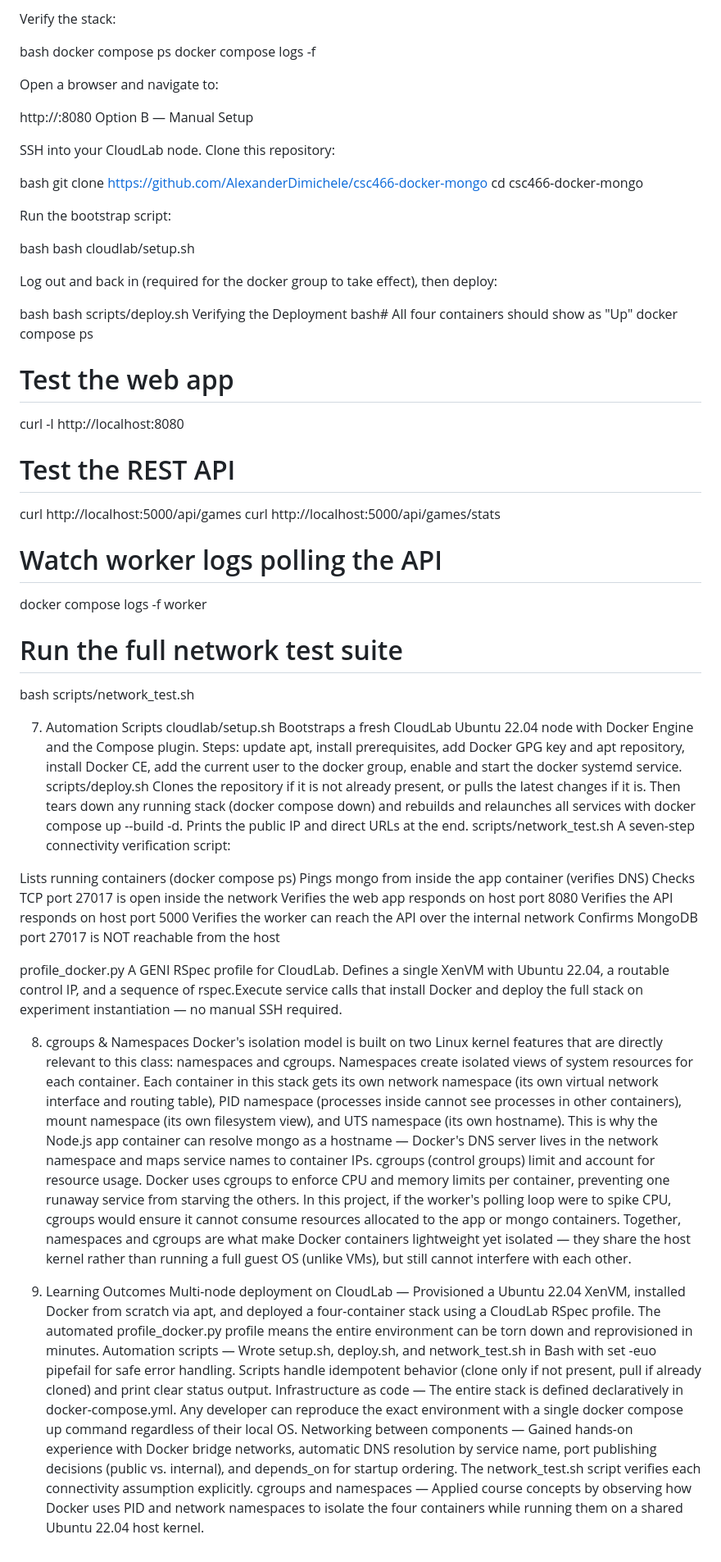
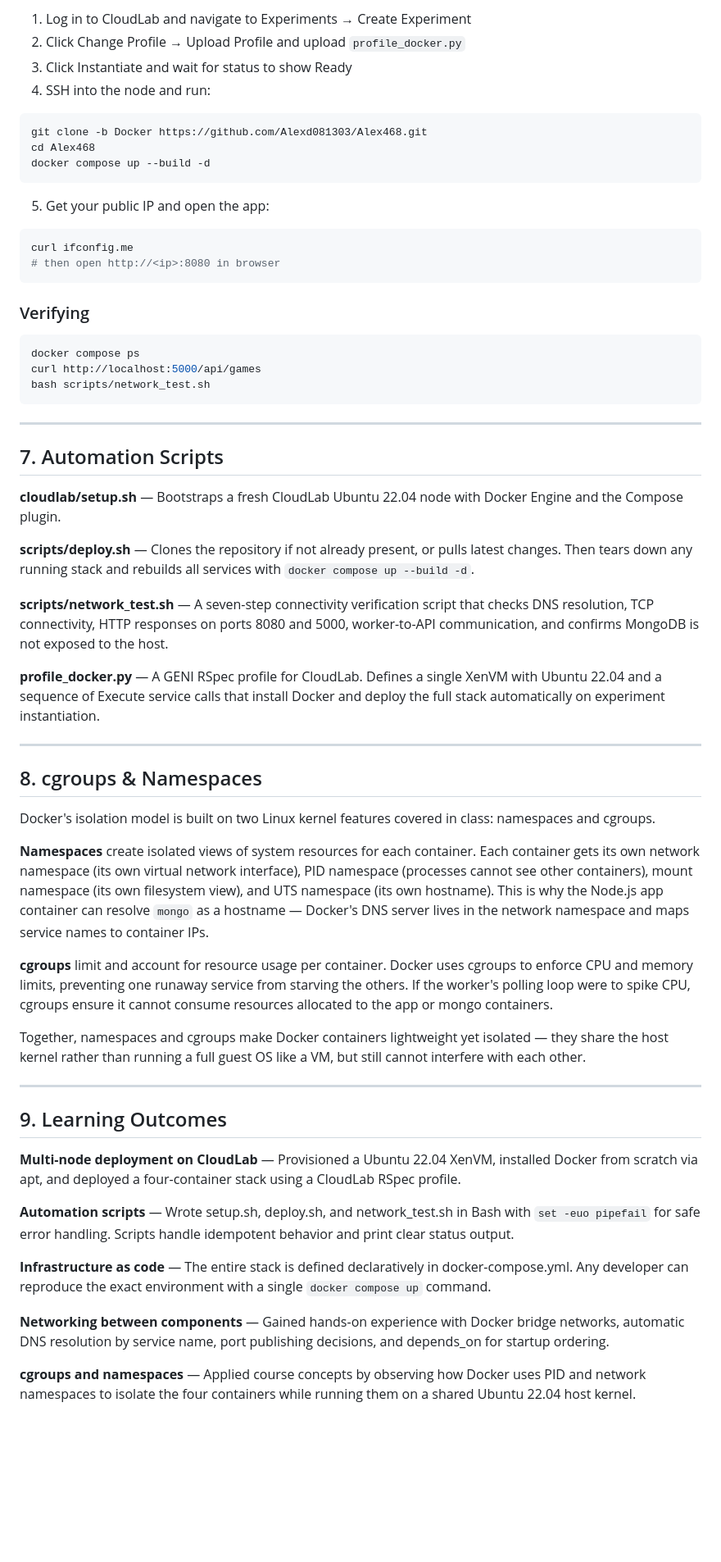
Before and after one commit to Alexd081303/Alex468, a Markdown page: README.md, the part around one of its changes. Shown at 82% size. Rendered like a GitHub page; blank space fills up the shorter version.

````diff
--- a/README.md
+++ b/README.md
@@ -144,72 +193,64 @@ Once the experiment status shows Ready, SSH into the node:
 
-Verify the stack:
+1. Log in to CloudLab and navigate to Experiments → Create Experiment
+2. Click Change Profile → Upload Profile and upload `profile_docker.py`
+3. Click Instantiate and wait for status to show Ready
+4. SSH into the node and run:
 
-bash   docker compose ps
-   docker compose logs -f
+```bash
+git clone -b Docker https://github.com/Alexd081303/Alex468.git
+cd Alex468
+docker compose up --build -d
+```
 
-Open a browser and navigate to:
+5. Get your public IP and open the app:
 
-   http://<cloudlab-node-public-ip>:8080
-Option B — Manual Setup
+```bash
+curl ifconfig.me
+# then open http://<ip>:8080 in browser
+```
 
-SSH into your CloudLab node.
-Clone this repository:
+### Verifying
 
-bash   git clone https://github.com/AlexanderDimichele/csc466-docker-mongo
-   cd csc466-docker-mongo
+```bash
+docker compose ps
+curl http://localhost:5000/api/games
+bash scripts/network_test.sh
+```
 
-Run the bootstrap script:
+---
 
-bash   bash cloudlab/setup.sh
+## 7. Automation Scripts
 
-Log out and back in (required for the docker group to take effect), then deploy:
+**cloudlab/setup.sh** — Bootstraps a fresh CloudLab Ubuntu 22.04 node with Docker Engine and the Compose plugin.
 
-bash   bash scripts/deploy.sh
-Verifying the Deployment
-bash# All four containers should show as "Up"
-docker compose ps
+**scripts/deploy.sh** — Clones the repository if not already present, or pulls latest changes. Then tears down any running stack and rebuilds all services with `docker compose up --build -d`.
 
-# Test the web app
-curl -I http://localhost:8080
+**scripts/network_test.sh** — A seven-step connectivity verification script that checks DNS resolution, TCP connectivity, HTTP responses on ports 8080 and 5000, worker-to-API communication, and confirms MongoDB is not exposed to the host.
 
-# Test the REST API
-curl http://localhost:5000/api/games
-curl http://localhost:5000/api/games/stats
+**profile_docker.py** — A GENI RSpec profile for CloudLab. Defines a single XenVM with Ubuntu 22.04 and a sequence of Execute service calls that install Docker and deploy the full stack automatically on experiment instantiation.
 
-# Watch worker logs polling the API
-docker compose logs -f worker
+---
 
-# Run the full network test suite
-bash scripts/network_test.sh
+## 8. cgroups & Namespaces
 
-7. Automation Scripts
-cloudlab/setup.sh
-Bootstraps a fresh CloudLab Ubuntu 22.04 node with Docker Engine and the Compose plugin. Steps: update apt, install prerequisites, add Docker GPG key and apt repository, install Docker CE, add the current user to the docker group, enable and start the docker systemd service.
-scripts/deploy.sh
-Clones the repository if it is not already present, or pulls the latest changes if it is. Then tears down any running stack (docker compose down) and rebuilds and relaunches all services with docker compose up --build -d. Prints the public IP and direct URLs at the end.
-scripts/network_test.sh
-A seven-step connectivity verification script:
+Docker's isolation model is built on two Linux kernel features covered in class: namespaces and cgroups.
 
-Lists running containers (docker compose ps)
-Pings mongo from inside the app container (verifies DNS)
-Checks TCP port 27017 is open inside the network
-Verifies the web app responds on host port 8080
-Verifies the API responds on host port 5000
-Verifies the worker can reach the API over the internal network
-Confirms MongoDB port 27017 is NOT reachable from the host
+**Namespaces** create isolated views of system resources for each container. Each container gets its own network namespace (its own virtual network interface), PID namespace (processes cannot see other containers), mount namespace (its own filesystem view), and UTS namespace (its own hostname). This is why the Node.js app container can resolve `mongo` as a hostname — Docker's DNS server lives in the network namespace and maps service names to container IPs.
 
-profile_docker.py
-A GENI RSpec profile for CloudLab. Defines a single XenVM with Ubuntu 22.04, a routable control IP, and a sequence of rspec.Execute service calls that install Docker and deploy the full stack on experiment instantiation — no manual SSH required.
+**cgroups** limit and account for resource usage per container. Docker uses cgroups to enforce CPU and memory limits, preventing one runaway service from starving the others. If the worker's polling loop were to spike CPU, cgroups ensure it cannot consume resources allocated to the app or mongo containers.
 
-8. cgroups & Namespaces
-Docker's isolation model is built on two Linux kernel features that are directly relevant to this class: namespaces and cgroups.
-Namespaces create isolated views of system resources for each container. Each container in this stack gets its own network namespace (its own virtual network interface and routing table), PID namespace (processes inside cannot see processes in other containers), mount namespace (its own filesystem view), and UTS namespace (its own hostname). This is why the Node.js app container can resolve mongo as a hostname — Docker's DNS server lives in the network namespace and maps service names to container IPs.
-cgroups (control groups) limit and account for resource usage. Docker uses cgroups to enforce CPU and memory limits per container, preventing one runaway service from starving the others. In this project, if the worker's polling loop were to spike CPU, cgroups would ensure it cannot consume resources allocated to the app or mongo containers.
-Together, namespaces and cgroups are what make Docker containers lightweight yet isolated — they share the host kernel rather than running a full guest OS (unlike VMs), but still cannot interfere with each other.
+Together, namespaces and cgroups make Docker containers lightweight yet isolated — they share the host kernel rather than running a full guest OS like a VM, but still cannot interfere with each other.
 
-9. Learning Outcomes
-Multi-node deployment on CloudLab — Provisioned a Ubuntu 22.04 XenVM, installed Docker from scratch via apt, and deployed a four-container stack using a CloudLab RSpec profile. The automated profile_docker.py profile means the entire environment can be torn down and reprovisioned in minutes.
-Automation scripts — Wrote setup.sh, deploy.sh, and network_test.sh in Bash with set -euo pipefail for safe error handling. Scripts handle idempotent behavior (clone only if not present, pull if already cloned) and print clear status output.
-Infrastructure as code — The entire stack is defined declaratively in docker-compose.yml. Any developer can reproduce the exact environment with a single docker compose up command regardless of their local OS.
-Networking between components — Gained hands-on experience with Docker bridge networks, automatic DNS resolution by service name, port publishing decisions (public vs. internal), and depends_on for startup ordering. The network_test.sh script verifies each connectivity assumption explicitly.
-cgroups and namespaces — Applied course concepts by observing how Docker uses PID and network namespaces to isolate the four containers while running them on a shared Ubuntu 22.04 host kernel.
+---
+
+## 9. Learning Outcomes
+
+**Multi-node deployment on CloudLab** — Provisioned a Ubuntu 22.04 XenVM, installed Docker from scratch via apt, and deployed a four-container stack using a CloudLab RSpec profile.
+
+**Automation scripts** — Wrote setup.sh, deploy.sh, and network_test.sh in Bash with `set -euo pipefail` for safe error handling. Scripts handle idempotent behavior and print clear status output.
+
+**Infrastructure as code** — The entire stack is defined declaratively in docker-compose.yml. Any developer can reproduce the exact environment with a single `docker compose up` command.
+
+**Networking between components** — Gained hands-on experience with Docker bridge networks, automatic DNS resolution by service name, port publishing decisions, and depends_on for startup ordering.
+
+**cgroups and namespaces** — Applied course concepts by observing how Docker uses PID and network namespaces to isolate the four containers while running them on a shared Ubuntu 22.04 host kernel.
````
Also changed, not shown: other parts of README.md (+138 -89 lines).
